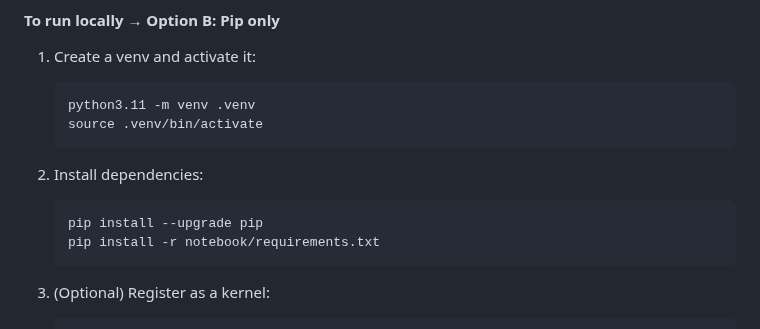
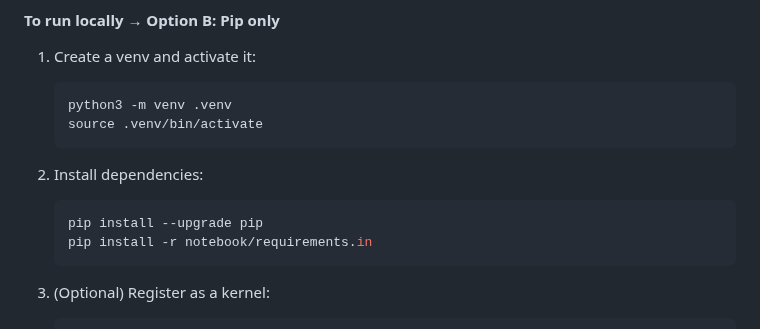
Before and after one commit to Janortop5/k8s-automated-dr, a Markdown page: README.md, the part around the change. Rendered like a GitHub page.

````diff
--- a/README.md
+++ b/README.md
@@ -226,7 +226,7 @@ This notebook requires the following Python libraries:
 #### To run locally → Option B: Pip only
 1. Create a venv and activate it:
     ```bash
-    python3.11 -m venv .venv
+    python3 -m venv .venv
     source .venv/bin/activate
     ```
 
@@ -234,7 +234,7 @@ This notebook requires the following Python libraries:
 
     ```bash
     pip install --upgrade pip
-    pip install -r notebook/requirements.txt
+    pip install -r notebook/requirements.in
     ```
 
 3. (Optional) Register as a kernel:
````
